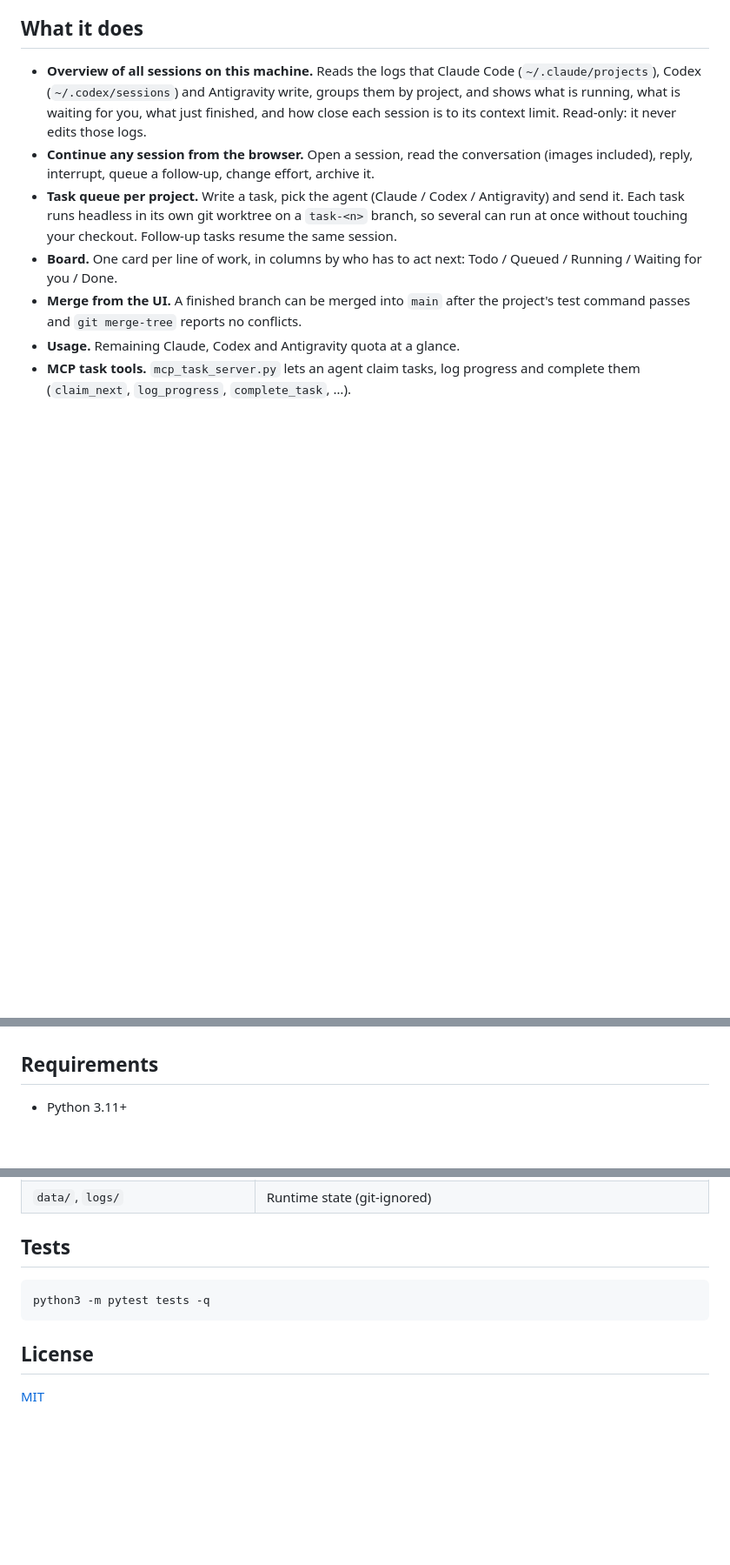
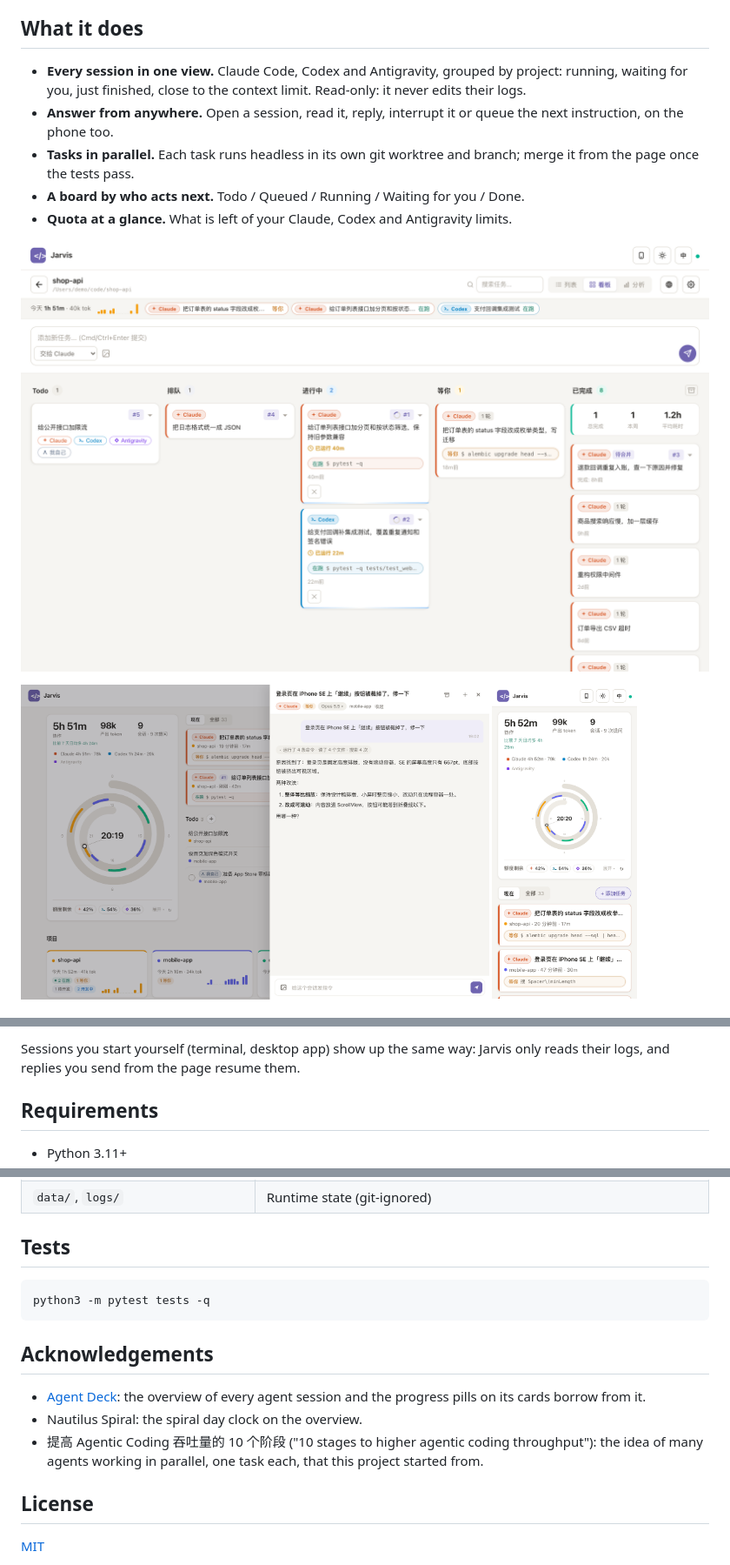
Before and after one commit to alizeeblack-code/jarvis, a Markdown page: README.md, 3 parts joined by grey strips. Shown at 87% size. Drawn GitHub-style; pictures changed too: docs/images/board.png (added), docs/images/mobile.png (added), docs/images/session.png (added); blank space fills up the shorter version.

Commit message:
README: screenshots, how-it-works diagram, acknowledgements

````diff
--- a/README.md
+++ b/README.md
@@ -14,21 +16,20 @@ no build step: state lives in JSON files under `data/`.
 
 ## What it does
 
-- **Overview of all sessions on this machine.** Reads the logs that Claude Code
-  (`~/.claude/projects`), Codex (`~/.codex/sessions`) and Antigravity write, groups
-  them by project, and shows what is running, what is waiting for you, what just
-  finished, and how close each session is to its context limit. Read-only: it
-  never edits those logs.
-- **Continue any session from the browser.** Open a session, read the conversation
-  (images included), reply, interrupt, queue a follow-up, change effort, archive it.
-- **Task queue per project.** Write a task, pick the agent (Claude / Codex /
-  Antigravity) and send it. Each task runs headless in its own git worktree on a
-  `task-<n>` branch, so several can run at once without touching your checkout.
-  Follow-up tasks resume the same session.
-- **Board.** One card per line of work, in columns by who has to act next:
-  Todo / Queued / Running / Waiting for you / Done.
-- **Merge from the UI.** A finished branch can be merged into `main` after the
-  project's test command passes and `git merge-tree` reports no conflicts.
-- **Usage.** Remaining Claude, Codex and Antigravity quota at a glance.
-- **MCP task tools.** `mcp_task_server.py` lets an agent claim tasks, log progress
-  and complete them (`claim_next`, `log_progress`, `complete_task`, …).
+- **Every session in one view.** Claude Code, Codex and Antigravity, grouped by
+  project: running, waiting for you, just finished, close to the context limit.
+  Read-only: it never edits their logs.
+- **Answer from anywhere.** Open a session, read it, reply, interrupt it or queue
+  the next instruction, on the phone too.
+- **Tasks in parallel.** Each task runs headless in its own git worktree and branch;
+  merge it from the page once the tests pass.
+- **A board by who acts next.** Todo / Queued / Running / Waiting for you / Done.
+- **Quota at a glance.** What is left of your Claude, Codex and Antigravity limits.
+
+![Project board: one card per line of work](docs/images/board.png)
+
+<p>
+  <img src="docs/images/session.png" width="68%" alt="Session panel: a session asking which fix to make">
+  <img src="docs/images/mobile.png" width="21%" alt="The overview on a phone">
+</p>
+
@@ -35,3 +51,5 @@ no build step: state lives in JSON files under `data/`.
+Sessions you start yourself (terminal, desktop app) show up the same way: Jarvis
+only reads their logs, and replies you send from the page resume them.
 
 ## Requirements
 
@@ -161,6 +179,15 @@ own CLI is set to.
 python3 -m pytest tests -q
 ```
 
+## Acknowledgements
+
+- [Agent Deck](https://github.com/asheshgoplani/agent-deck): the overview of every
+  agent session and the progress pills on its cards borrow from it.
+- Nautilus Spiral: the spiral day clock on the overview.
+- 提高 Agentic Coding 吞吐量的 10 个阶段 ("10 stages to higher agentic coding
+  throughput"): the idea of many agents working in parallel, one task each, that
+  this project started from.
+
 ## License
 
 [MIT](LICENSE)
````
Also changed, not shown: other parts of README.md (+24 -7 lines), README.zh-CN.md (+42 -16 lines), docs/images/overview.png (added).
